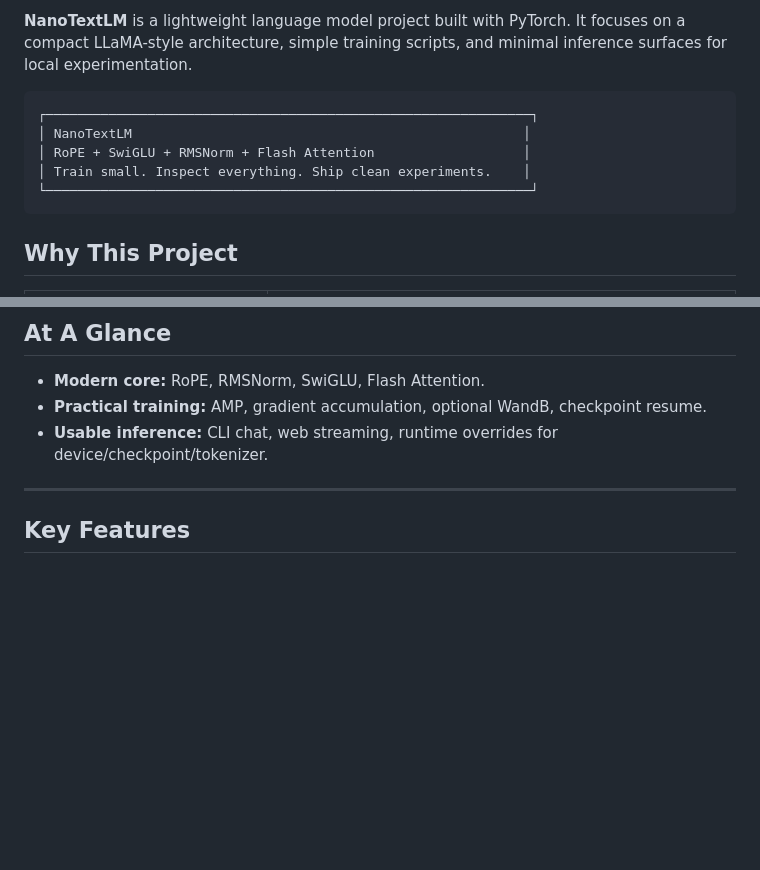
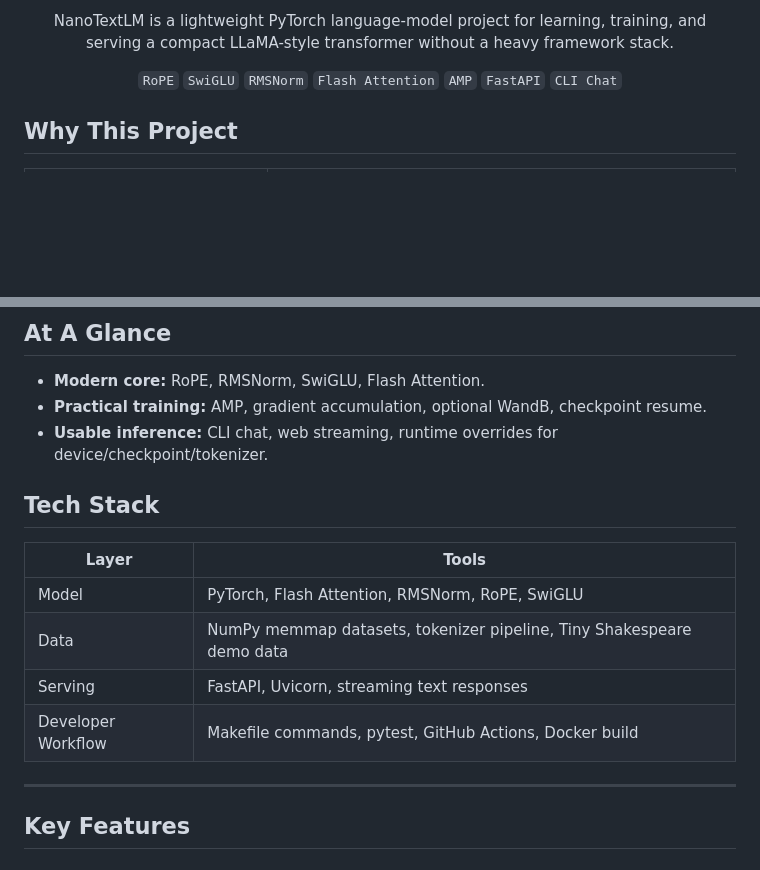
Before and after one commit to udaykiriti/NanoTextLM, a Markdown page: README.md, 2 parts joined by grey strips. Rendered like a GitHub page; blank space fills up the shorter version.

Commit message:
Enhance README header
Signed-off-by: udaykiriti <udaykiriti624@gmail.com>

````diff
--- a/README.md
+++ b/README.md
@@ -7,13 +24,17 @@
 
-**NanoTextLM** is a lightweight language model project built with PyTorch. It focuses on a compact LLaMA-style architecture, simple training scripts, and minimal inference surfaces for local experimentation.
+<p align="center">
+  NanoTextLM is a lightweight PyTorch language-model project for learning, training, and serving a compact LLaMA-style transformer without a heavy framework stack.
+</p>
 
-```text
-┌──────────────────────────────────────────────────────────────┐
-│ NanoTextLM                                                  │
-│ RoPE + SwiGLU + RMSNorm + Flash Attention                   │
-│ Train small. Inspect everything. Ship clean experiments.    │
-└──────────────────────────────────────────────────────────────┘
-```
+<p align="center">
+  <code>RoPE</code>
+  <code>SwiGLU</code>
+  <code>RMSNorm</code>
+  <code>Flash Attention</code>
+  <code>AMP</code>
+  <code>FastAPI</code>
+  <code>CLI Chat</code>
+</p>
 
 ## Why This Project
 
@@ -28,6 +49,15 @@
 - **Modern core:** RoPE, RMSNorm, SwiGLU, Flash Attention.
 - **Practical training:** AMP, gradient accumulation, optional WandB, checkpoint resume.
 - **Usable inference:** CLI chat, web streaming, runtime overrides for device/checkpoint/tokenizer.
+
+## Tech Stack
+
+| Layer | Tools |
+|-------|-------|
+| Model | PyTorch, Flash Attention, RMSNorm, RoPE, SwiGLU |
+| Data | NumPy memmap datasets, tokenizer pipeline, Tiny Shakespeare demo data |
+| Serving | FastAPI, Uvicorn, streaming text responses |
+| Developer Workflow | Makefile commands, pytest, GitHub Actions, Docker build |
 
 ---
 
````
Also changed, not shown: other parts of README.md (+20 -3 lines).
